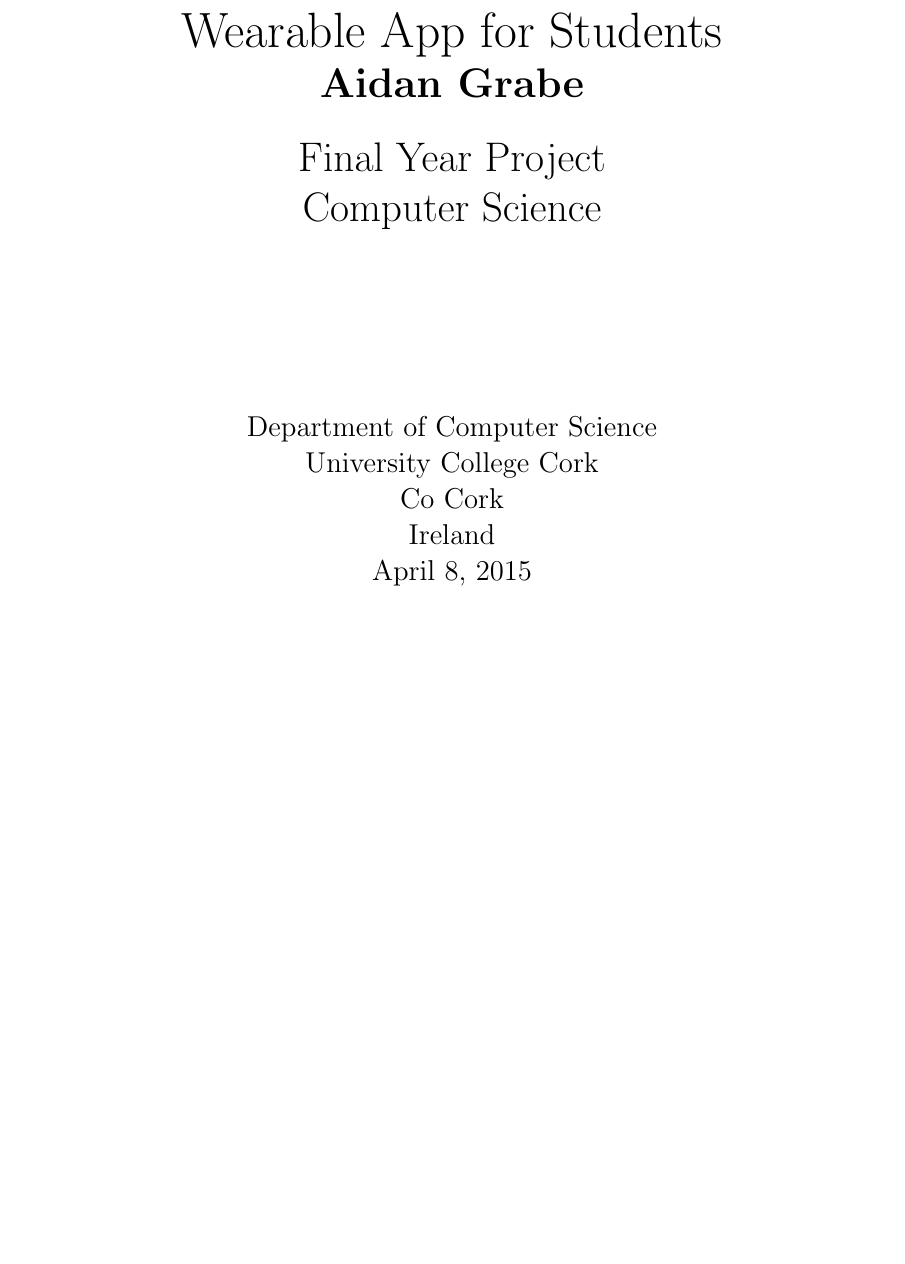
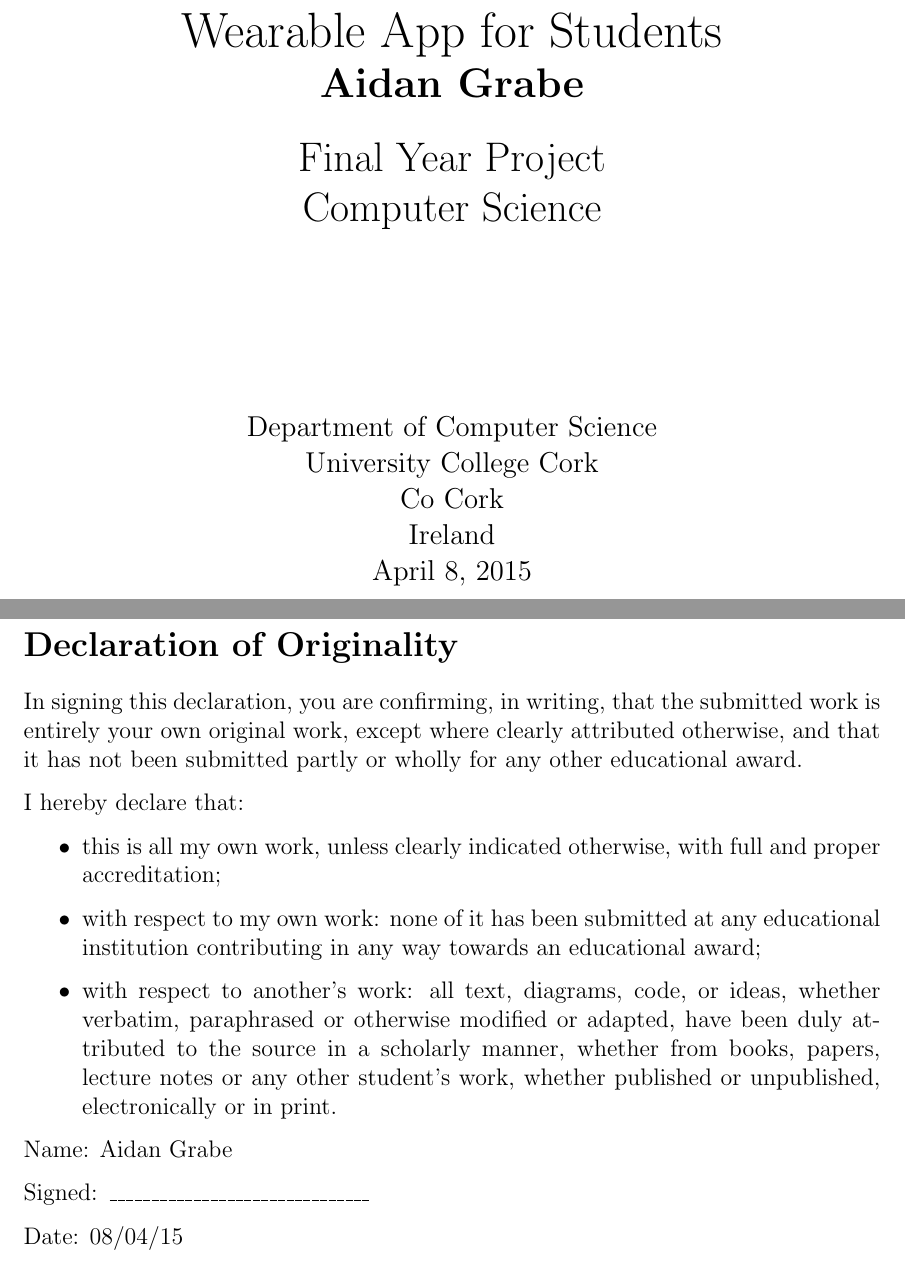
Before and after one commit to aidangrabe/fyp-report, a LaTeX thesis (main.tex, which reads chapters/originality.tex): part of page 1 of 88 before the commit and two parts of pages 1 and 2 of 90 after it, the two joined at a grey line, cut so that both start at the same text, the shorter picture padded with empty space. Compiled offline with pdfLaTeX.

Commit message:
Add originality page and added diagram of the application's architecture

```diff
--- /dev/null
+++ b/chapters/originality.tex
@@ -0,0 +1,28 @@
+\section*{Declaration of Originality}
+
+In signing this declaration, you are confirming, in writing, that the submitted work is entirely your own original work, except where clearly attributed otherwise, and that it has not been submitted partly or wholly for any other educational award.
+
+I hereby declare that:
+
+\begin{itemize}
+\item this is all my own work, unless clearly indicated otherwise, with full
+    and proper accreditation;
+
+\item with respect to my own work: none of it has been submitted at any
+    educational institution contributing in any way towards an educational
+    award;
+
+\item with respect to another’s work: all text, diagrams, code, or ideas,
+    whether verbatim, paraphrased or otherwise modified or adapted, have been
+    duly attributed to the source in a scholarly manner, whether from books,
+    papers, lecture notes or any other student’s work, whether published or
+    unpublished, electronically or in print.
+\end{itemize}
+
+Name: Aidan Grabe
+
+Signed: \_\_\_\_\_\_\_\_\_\_\_\_\_\_\_\_\_\_\_\_\_\_\_\_\_\_\_\_\_\_\_
+
+Date: 08/04/15
+
+\pagebreak
```
Also changed, not shown: chapters/background.tex (+1 -1 lines), chapters/design.tex (+13 -0 lines), main.tex (+1 -0 lines), images/wear-architecture.png (added).
